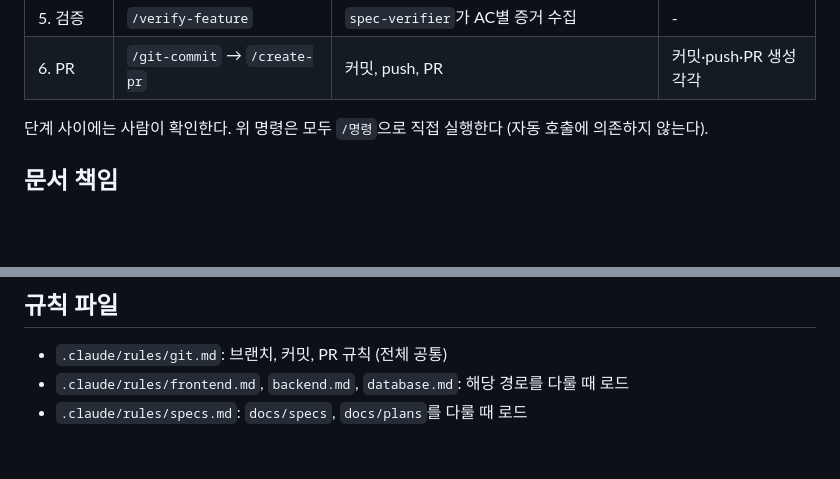
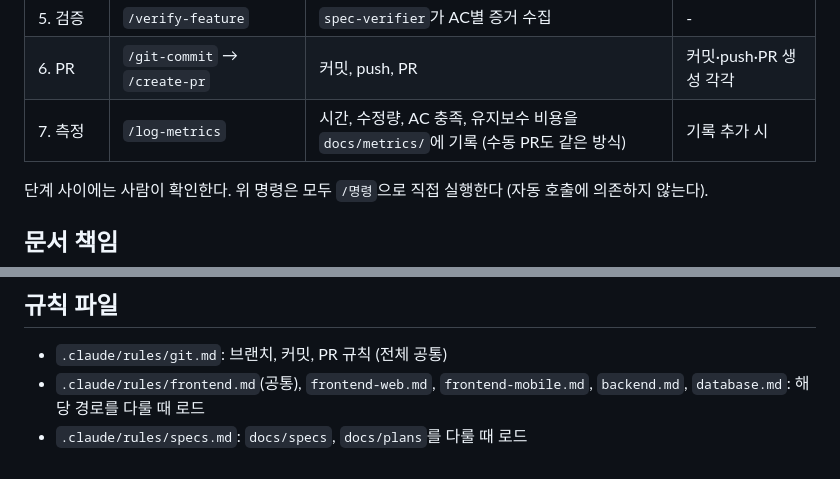
Before and after one commit to meotto-side-project/meotto, a Markdown page: CLAUDE.md, 2 parts joined by grey strips. Drawn GitHub-style; blank space fills up the shorter version.

Commit message:
docs: 하네스 사용 가이드 추가
- 팀원용 사용법, 승인 지점, 현재 한계 정리
- 루트 CLAUDE.md에 측정 단계와 규칙 파일 목록 반영

```diff
--- a/CLAUDE.md
+++ b/CLAUDE.md
@@ -33,6 +33,7 @@ Spec → Plan → Tasks → Linear → Implementation → Verification → PR
 | 4. 구현 | `/implement-feature` | `frontend-codegen`, `backend-codegen` 조율 | 계약·DB 변경 시 |
 | 5. 검증 | `/verify-feature` | `spec-verifier`가 AC별 증거 수집 | - |
 | 6. PR | `/git-commit` → `/create-pr` | 커밋, push, PR | 커밋·push·PR 생성 각각 |
+| 7. 측정 | `/log-metrics` | 시간, 수정량, AC 충족, 유지보수 비용을 `docs/metrics/`에 기록 (수동 PR도 같은 방식) | 기록 추가 시 |
 
 단계 사이에는 사람이 확인한다. 위 명령은 모두 `/명령`으로 직접 실행한다 (자동 호출에 의존하지 않는다).
 
@@ -70,5 +71,5 @@ Spec → Plan → Tasks → Linear → Implementation → Verification → PR
 ## 규칙 파일
 
 - `.claude/rules/git.md`: 브랜치, 커밋, PR 규칙 (전체 공통)
-- `.claude/rules/frontend.md`, `backend.md`, `database.md`: 해당 경로를 다룰 때 로드
+- `.claude/rules/frontend.md`(공통), `frontend-web.md`, `frontend-mobile.md`, `backend.md`, `database.md`: 해당 경로를 다룰 때 로드
 - `.claude/rules/specs.md`: `docs/specs`, `docs/plans`를 다룰 때 로드
```
Also changed, not shown: docs/harness.md (added, +101 -0 lines).
